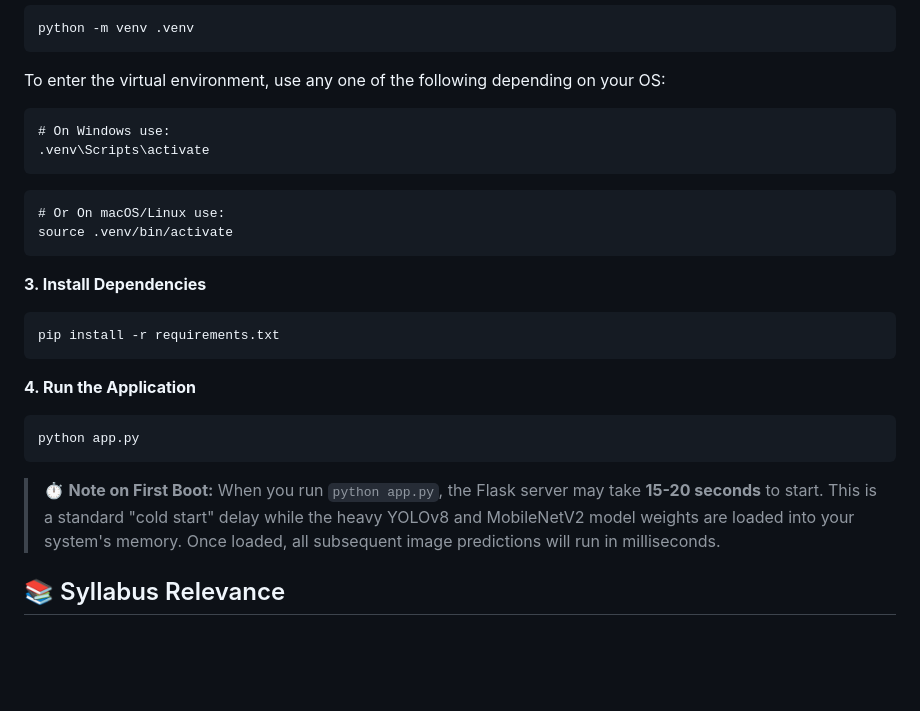
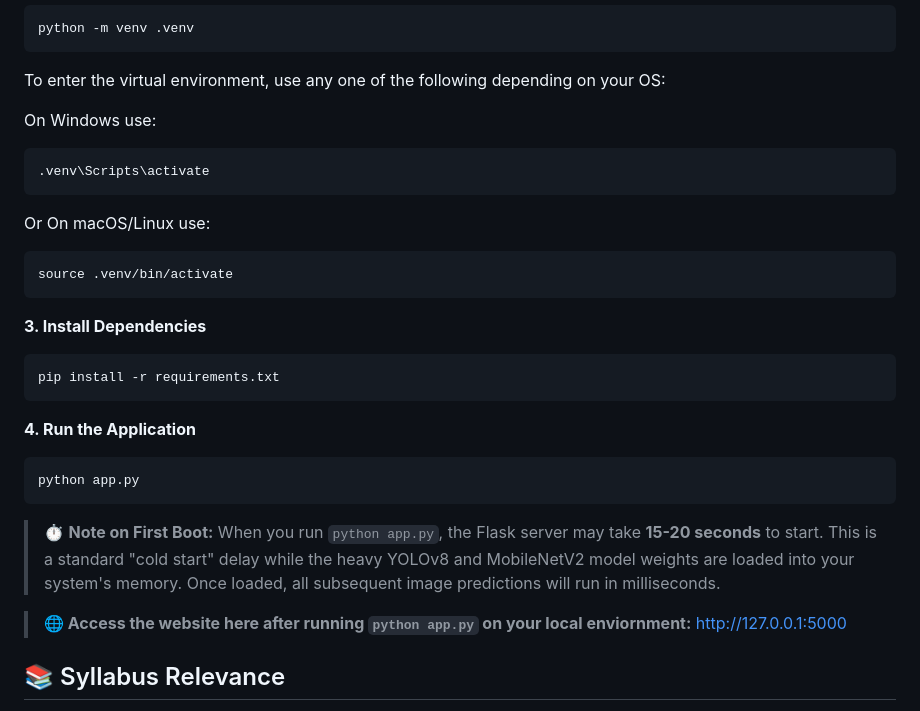
Before and after one commit to AkshatJ24/StyleVision-AI, a Markdown page: README.md, the part around the change. GitHub-like rendering; blank space fills up the shorter version.

Commit message:
Enhnaced Setup Instructions

````diff
--- a/README.md
+++ b/README.md
@@ -64,12 +64,13 @@ cd StyleVision-AI
 python -m venv .venv
 ```
 To enter the virtual environment, use any one of the following depending on your OS:
+
+On Windows use:
 ```
-# On Windows use:
 .venv\Scripts\activate
 ```
+Or On macOS/Linux use:
 ```
-# Or On macOS/Linux use:
 source .venv/bin/activate
 ```
 
@@ -83,5 +84,7 @@ pip install -r requirements.txt
 python app.py
 ```
 > ⏱️ **Note on First Boot:** When you run `python app.py`, the Flask server may take **15-20 seconds** to start. This is a standard "cold start" delay while the heavy YOLOv8 and MobileNetV2 model weights are loaded into your system's memory. Once loaded, all subsequent image predictions will run in milliseconds.
+
+> **🌐 Access the website here after running `python app.py` on your local enviornment:**  http://127.0.0.1:5000
 ## 📚 Syllabus Relevance
 This project directly applies concepts from **Module 3: Feature Extraction and Image Segmentation**. By utilizing YOLOv8 for dynamic region-of-interest cropping (advanced segmentation) and MobileNetV2 for deep feature extraction, the pipeline demonstrates a modern, practical application of core computer vision principles.
````
